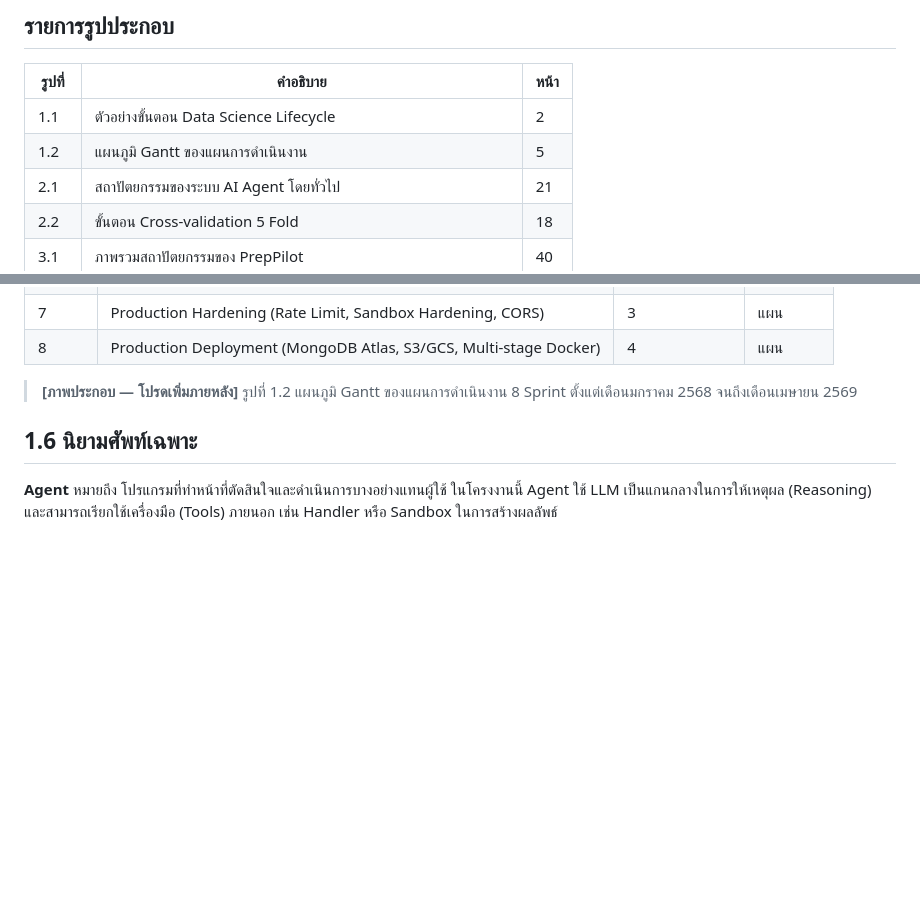
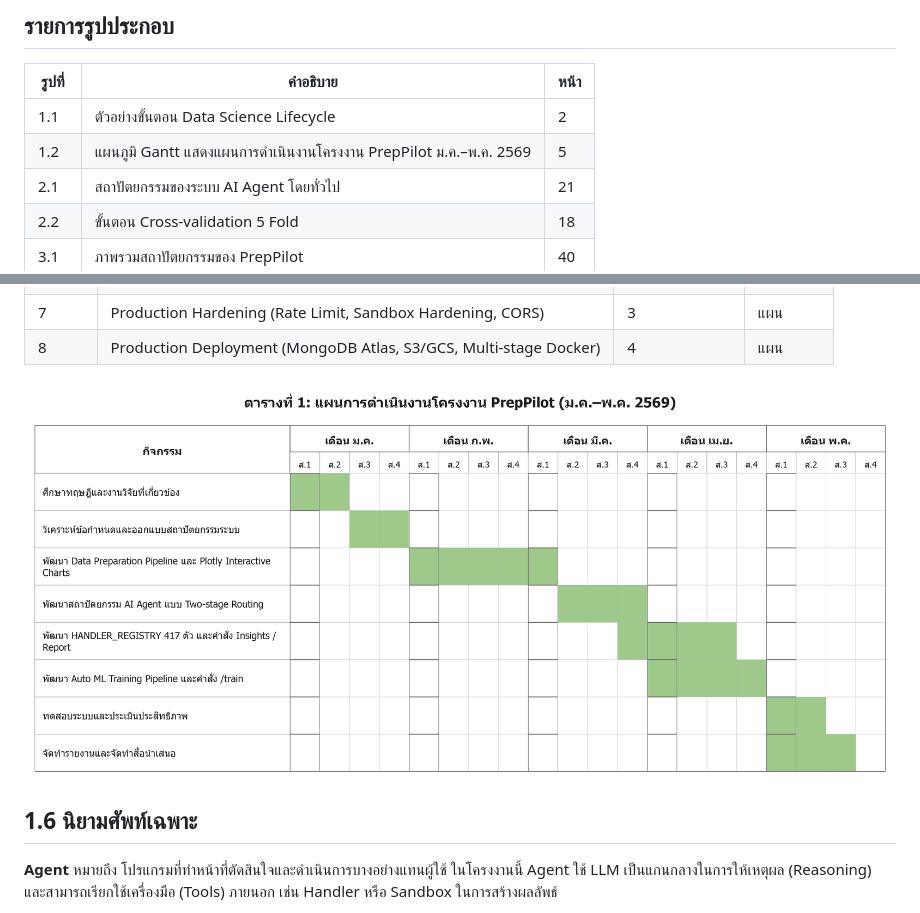
Before and after one commit to deepcoding-agent/documents, a Markdown page: REPORT.md, 2 parts joined by grey strips. Drawn GitHub-style; pictures changed too: element/gantt-plan.png (added); blank space fills up the shorter version.

Commit message:
docs: add Gantt chart of PrepPilot work plan (Jan-May 2569) to chapter 1

```diff
--- a/REPORT.md
+++ b/REPORT.md
@@ -219,7 +219,7 @@ Tested on a 545-row × 13-column housing dataset, PrepPilot produced an interact
 | รูปที่ | คำอธิบาย | หน้า |
 |---|---|---|
 | 1.1 | ตัวอย่างขั้นตอน Data Science Lifecycle | 2 |
-| 1.2 | แผนภูมิ Gantt ของแผนการดำเนินงาน | 5 |
+| 1.2 | แผนภูมิ Gantt แสดงแผนการดำเนินงานโครงงาน PrepPilot ม.ค.–พ.ค. 2569 | 5 |
 | 2.1 | สถาปัตยกรรมของระบบ AI Agent โดยทั่วไป | 21 |
 | 2.2 | ขั้นตอน Cross-validation 5 Fold | 18 |
 | 3.1 | ภาพรวมสถาปัตยกรรมของ PrepPilot | 40 |
@@ -360,7 +360,7 @@ Tested on a 545-row × 13-column housing dataset, PrepPilot produced an interact
 | 7 | Production Hardening (Rate Limit, Sandbox Hardening, CORS) | 3 | แผน |
 | 8 | Production Deployment (MongoDB Atlas, S3/GCS, Multi-stage Docker) | 4 | แผน |
 
-> **[ภาพประกอบ — โปรดเพิ่มภายหลัง]** รูปที่ 1.2 แผนภูมิ Gantt ของแผนการดำเนินงาน 8 Sprint ตั้งแต่เดือนมกราคม 2568 จนถึงเดือนเมษายน 2569
+![รูปที่ 1.2 แผนภูมิ Gantt แสดงแผนการดำเนินงานโครงงาน PrepPilot ตั้งแต่เดือนมกราคม จนถึงสัปดาห์ที่ 3 ของเดือนพฤษภาคม 2569 รวม 8 กิจกรรมหลักครอบคลุมการศึกษา ออกแบบ พัฒนา ทดสอบ และจัดทำรายงาน](element/gantt-plan.png)
 
 ## 1.6 นิยามศัพท์เฉพาะ
 
```
Also changed, not shown: 1 other file.
